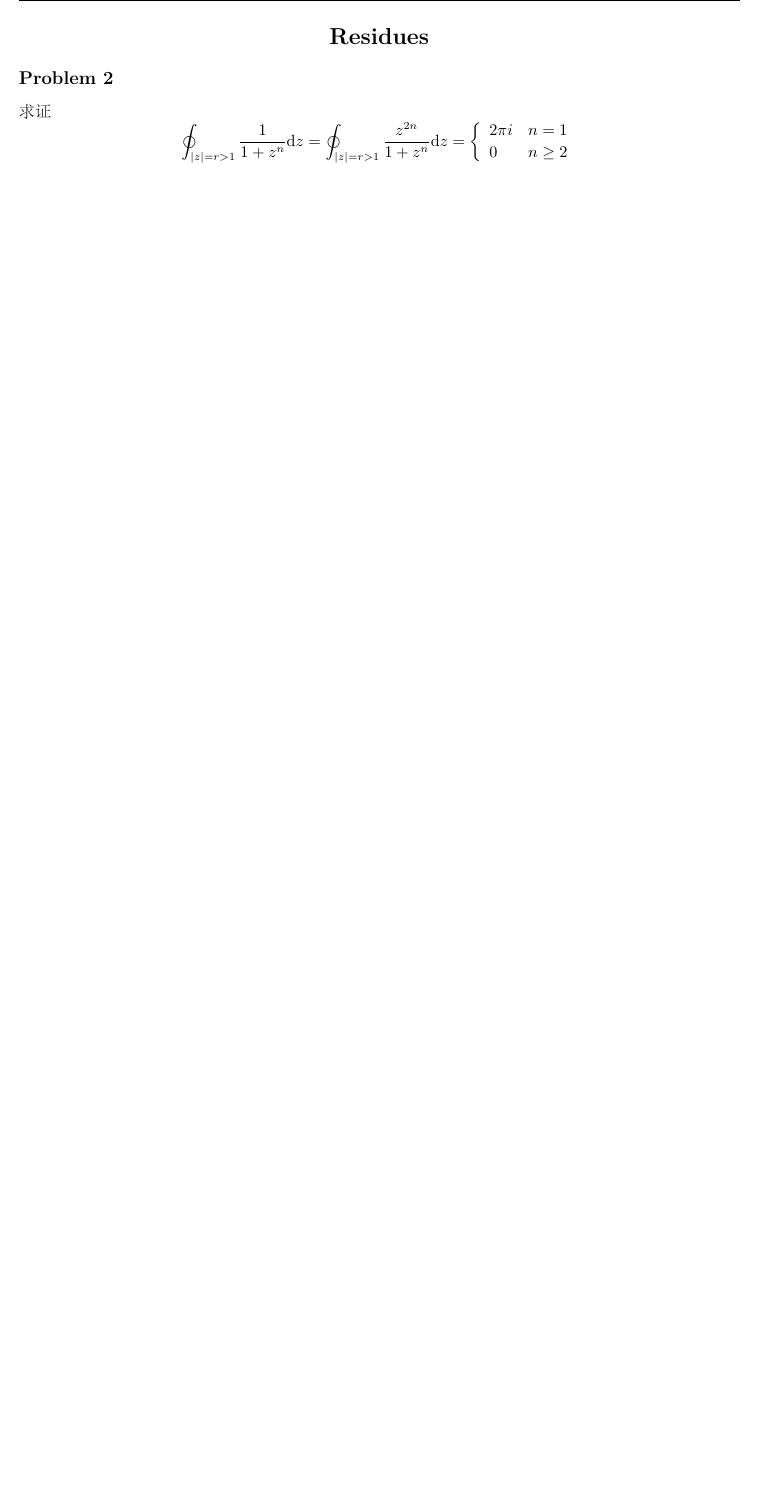
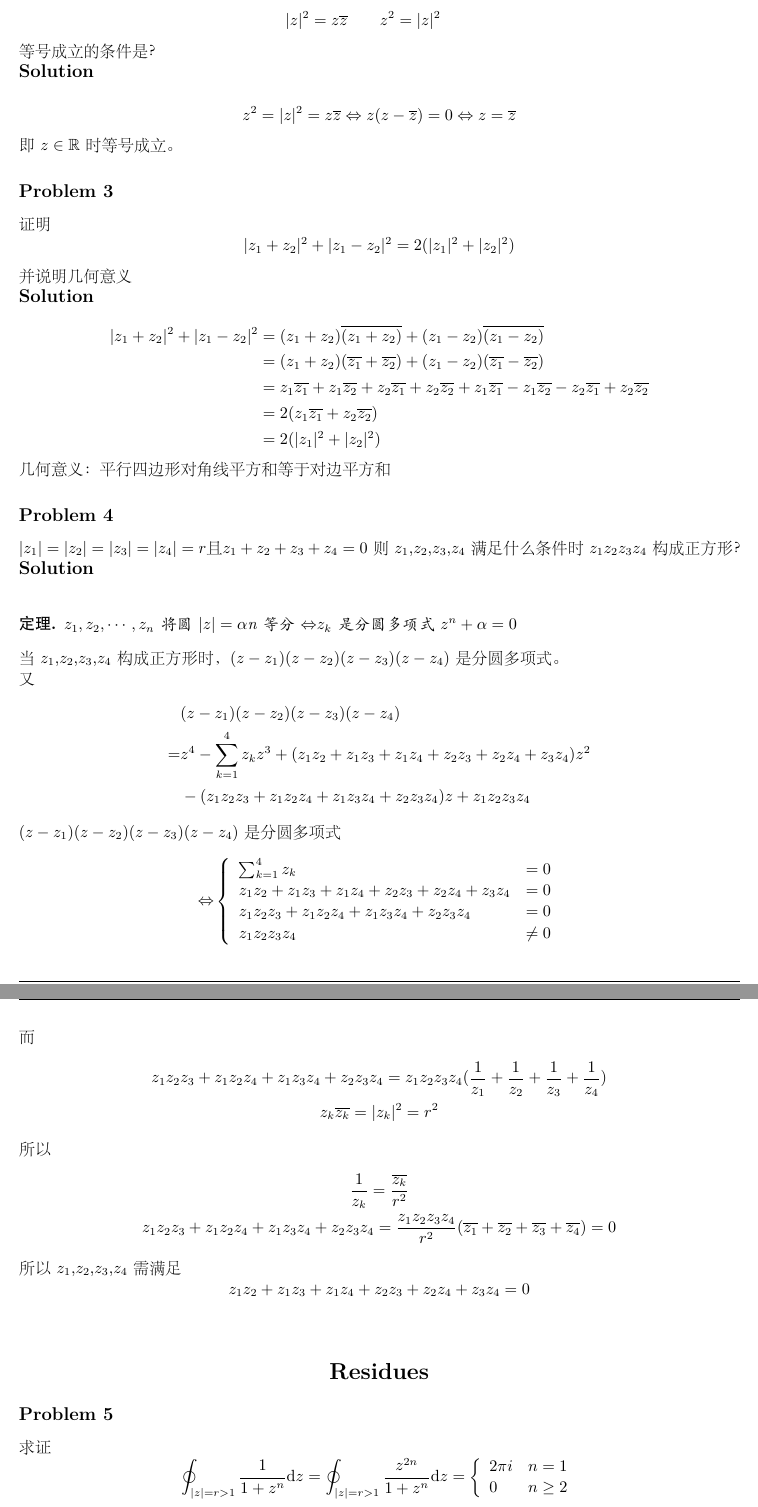
Before and after one commit to xavieryao/ComplexAnalysis, a LaTeX document (recap.tex, which reads introduction_problems.tex): part of page 2 of 13 before the commit and two parts of pages 2 and 3 of 14 after it, the two joined at a grey line, cut at the place of the change, the shorter picture padded with empty space. The pictures show the PDF file recap.pdf that the author committed with the source.

Commit message:
intro p2-p4

```diff
--- a/introduction_problems.tex
+++ b/introduction_problems.tex
@@ -35,3 +35,44 @@ r^n + |\alpha| & z=re^{\frac{i(\theta_0+2k\pi)}{n}} \quad k=1,2,\cdots,n & \alph
 \end{array}\right
 \]
 \end{homeworkProblem}
+
+\begin{homeworkProblem}
+    \[|z|^2=z\overline{z}\qquad z^2=|z|^2\qquad\]
+等号成立的条件是？\newline
+\solution
+\[z^2 = |z|^2 = z\overline{z} \Leftrightarrow z(z-\overline{z})=0\Leftrightarrow z=\overline{z}\]
+即$z\in\mathbb{R}$时等号成立。
+\end{homeworkProblem}
+
+
+\begin{homeworkProblem}
+证明\[|z_1+ z_2|^2 + |z_1 - z_2|^2 = 2(|z_1|^2 + |z_2|^2)\] 并说明几何意义\newline
+\solution
+\[\begin{split}
+|z_1+ z_2|^2 + |z_1 - z_2|^2
+&= (z_1+z_2)\overline{(z_1+z_2)} + (z_1-z_2)\overline{(z_1-z_2)}\\
+&=(z_1+z_2)(\overline{z_1}+\overline{z_2}) + (z_1-z_2)(\overline{z_1}-\overline{z_2})\\
+&=z_1\overline{z_1} + z_1\overline{z_2} + z_2\overline{z_1} + z_2\overline{z_2} + z_1\overline{z_1}-z_1\overline{z_2}-z_2\overline{z_1} + z_2\overline{z_2} \\
+&= 2(z_1\overline{z_1} + z_2\overline{z_2})\\
+&= 2(|z_1|^2 + |z_2|^2)
+\end{split}\]
+几何意义：平行四边形对角线平方和等于对边平方和
+\end{homeworkProblem}
+
+\begin{homeworkProblem}
+    $|z_1|=|z_2|=|z_3|=|z_4|=r\textrm{且}z_1+z_2+z_3+z_4=0$则$z_1$,$ z_2$,$z_3$,$z_4$满足什么条件时$z_1z_2z_3z_4$构成正方形？
+\solution
+\begin{theorem*}
+    $z_1,z_2,\cdots,z_n$将圆$|z|=\alpha$n等分$\Leftrightarrow$$z_k$是分圆多项式$z^n+\alpha=0$
+\end{theorem*}
+当$z_1$,$ z_2$,$z_3$,$z_4$构成正方形时，$(z-z_1)(z-z_2)(z-z_3)(z-z_4)$是分圆多项式。\\
+又
+\[\begin{split}
+&(z-z_1)(z-z_2)(z-z_3)(z-z_4)\\
+=& z^4 - \sum_{k=1}^{4}z_kz^3 + (z_1z_2 + z_1z_3 + z_1z_4 + z_2z_3 + z_2z_4+z_3z_4) z^2 \\
+&-(z_1z_2z_3 + z_1z_2z_4+z_1z_3z_4+z_2z_3z_4)z + z_1z_2z_3z_4
+\end{split}\]
+$(z-z_1)(z-z_2)(z-z_3)(z-z_4)${是分圆多项式}
+\[\begin{split}
+\Leftrightarrow& \left\{\begin{array}{ll}
+\sum_{k=1}^{4}z_k &= 0\\
@@ -37,0 +82,15 @@ r^n + |\alpha| & z=re^{\frac{i(\theta_0+2k\pi)}{n}} \quad k=1,2,\cdots,n & \alph
+\end{array}\right
+\end{split}\]
+而
+\begin{gather*}
+z_1z_2z_3 + z_1z_2z_4+z_1z_3z_4+z_2z_3z_4=z_1z_2z_3z_4(\frac{1}{z_1}+\frac{1}{z_2}+\frac{1}{z_3}+\frac{1}{z_4})\\
+z_k\overline{z_k} = |z_k|^2 = r^2
+\end{gather*}
+所以
+\begin{gather*}
+    \frac{1}{z_k} = \frac{\overline{z_k}}{r^2}\\
+    z_1z_2z_3 + z_1z_2z_4+z_1z_3z_4+z_2z_3z_4 = \frac{z_1z_2z_3z_4}{r^2}(\overline{z_1}+\overline{z_2}+\overline{z_3}+\overline{z_4})=0
+\end{gather*}
+所以$z_1$,$ z_2$,$z_3$,$z_4$需满足
+\[z_1z_2 + z_1z_3 + z_1z_4 + z_2z_3 + z_2z_4+z_3z_4 = 0\]
+\end{homeworkProblem}
```
Also changed, not shown: recap.pdf, introduction_problems.tex (3 more changed lines).
